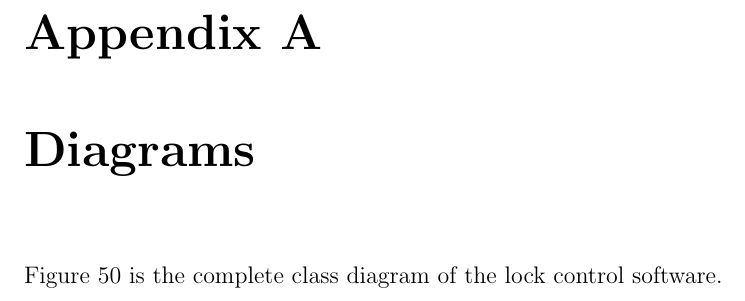
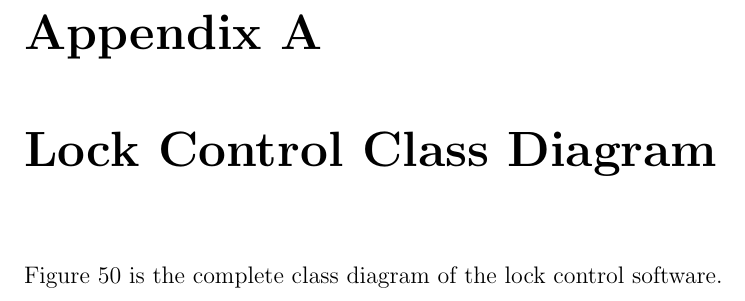
Before and after one commit to richardperryman/NFC-Engineering-Project, a LaTeX thesis (Final-Report/SCE4YPTemplate.tex): part of page 121 of 122, cut so that both start at the same text. The pictures show the PDF file Final-Report/SCE4YPTemplate.pdf that the author committed with the source.

Commit message:
Changed name of Appendix A

```diff
--- a/Final-Report/SCE4YPTemplate.tex
+++ b/Final-Report/SCE4YPTemplate.tex
@@ -2365,7 +2365,7 @@ a faster process of deployment to the server.
 
 %---------------------------------------------------------------------------------
 
-\chapter{Diagrams} \label{appendix:diagrams}
+\chapter{Lock Control Class Diagram} \label{appendix:diagrams}
 
 Figure~\ref{fig:hardware-classes-full} is the complete class diagram of the lock control software.
 
```
Also changed, not shown: Final-Report/SCE4YPTemplate.pdf.
